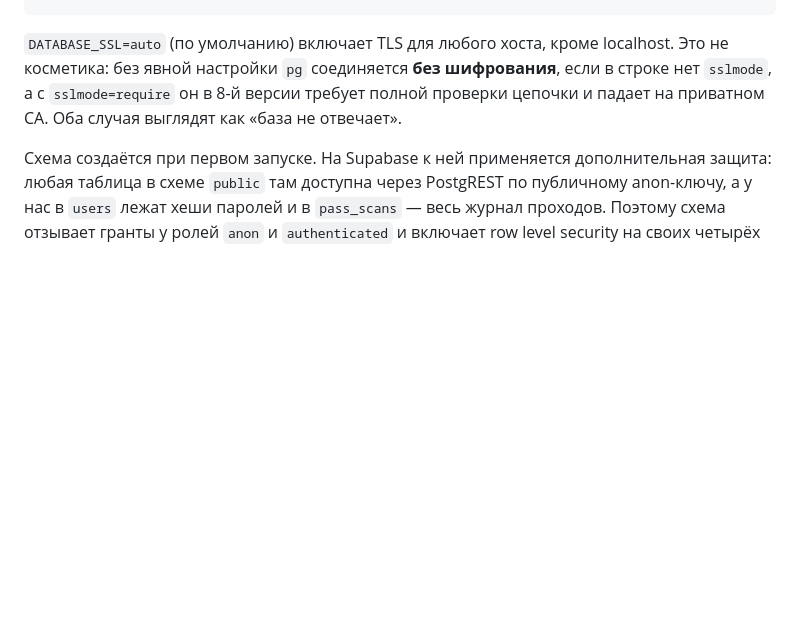
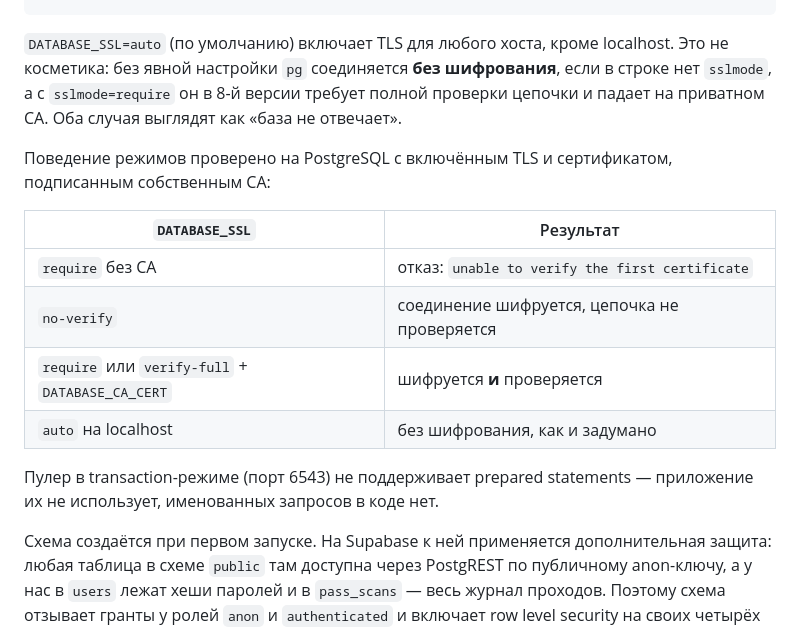
Before and after one commit to teocreate/EmberPass, a Markdown page: README.md, the part around the change. Rendered like a GitHub page; blank space fills up the shorter version.

Commit message:
Verify the database TLS modes against an encrypted server
The TLS resolution had unit tests for the decision, not for what the connection
actually does. Checked each mode against PostgreSQL with TLS on and a certificate
signed by a private CA, which is the situation on a direct Supabase connection:
require without a CA refuses the chain, no-verify encrypts without checking it,
require and verify-full with DATABASE_CA_CERT both encrypt and verify, and auto
on localhost stays plaintext by design. The full pass flow was run over an
encrypted connection.

Documents the results and notes that the transaction-mode pooler's lack of
prepared statements does not affect this app - it issues no named queries.

Co-Authored-By: Claude Opus 5 <noreply@anthropic.com>
Claude-Session: https://claude.ai/code/session_01CnJpQ9T3nHBJtr2HKB1r5x

```diff
--- a/README.md
+++ b/README.md
@@ -319,6 +319,19 @@ DATABASE_CA_CERT="$(cat prod-ca-2021.crt)"
 строке нет `sslmode`, а с `sslmode=require` он в 8-й версии требует полной проверки
 цепочки и падает на приватном CA. Оба случая выглядят как «база не отвечает».
 
+Поведение режимов проверено на PostgreSQL с включённым TLS и сертификатом,
+подписанным собственным CA:
+
+| `DATABASE_SSL` | Результат |
+| --- | --- |
+| `require` без CA | отказ: `unable to verify the first certificate` |
+| `no-verify` | соединение шифруется, цепочка не проверяется |
+| `require` или `verify-full` + `DATABASE_CA_CERT` | шифруется **и** проверяется |
+| `auto` на localhost | без шифрования, как и задумано |
+
+Пулер в transaction-режиме (порт 6543) не поддерживает prepared statements —
+приложение их не использует, именованных запросов в коде нет.
+
 Схема создаётся при первом запуске. На Supabase к ней применяется дополнительная
 защита: любая таблица в схеме `public` там доступна через PostgREST по публичному
 anon-ключу, а у нас в `users` лежат хеши паролей и в `pass_scans` — весь журнал
```
